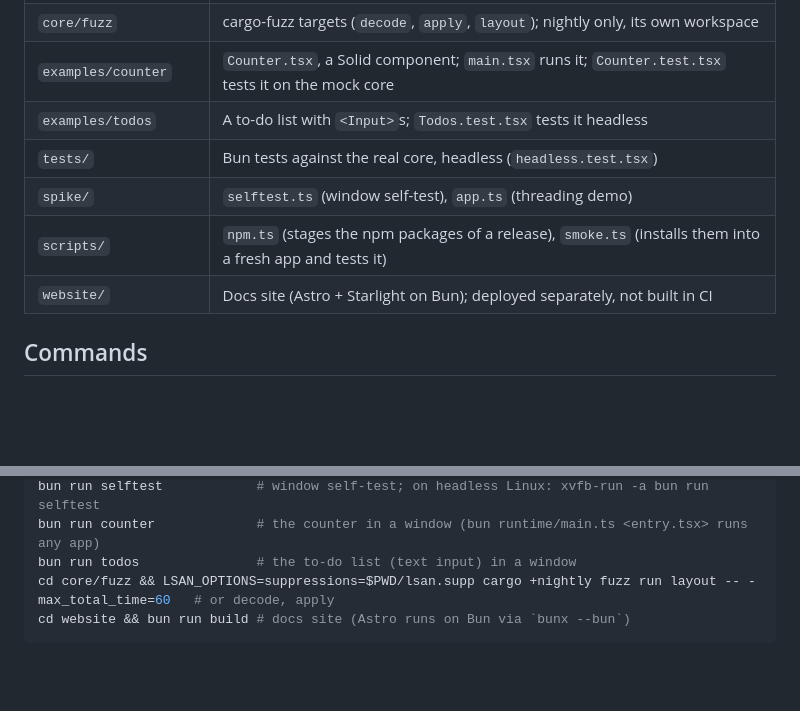
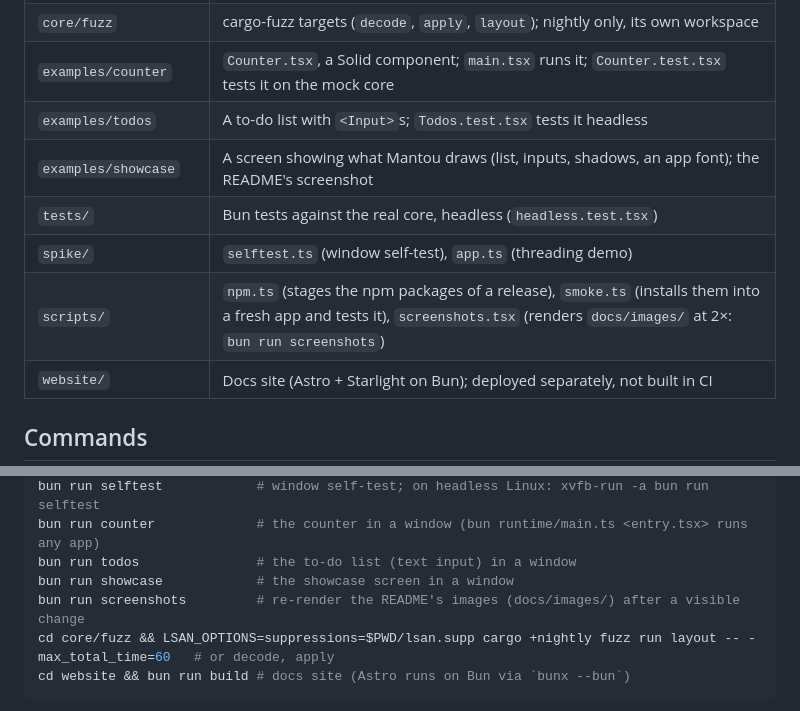
Before and after one commit to dunkbing/mantou, a Markdown page: AGENTS.md, 2 parts joined by grey strips. GitHub-like rendering; blank space fills up the shorter version.

````diff
--- a/AGENTS.md
+++ b/AGENTS.md
@@ -20,9 +20,10 @@ Guide for coding agents (and people) working on Mantou: a native GUI framework f
 | `core/fuzz` | cargo-fuzz targets (`decode`, `apply`, `layout`); nightly only, its own workspace |
 | `examples/counter` | `Counter.tsx`, a Solid component; `main.tsx` runs it; `Counter.test.tsx` tests it on the mock core |
 | `examples/todos` | A to-do list with `<Input>`s; `Todos.test.tsx` tests it headless |
+| `examples/showcase` | A screen showing what Mantou draws (list, inputs, shadows, an app font); the README's screenshot |
 | `tests/` | Bun tests against the real core, headless (`headless.test.tsx`) |
 | `spike/` | `selftest.ts` (window self-test), `app.ts` (threading demo) |
-| `scripts/` | `npm.ts` (stages the npm packages of a release), `smoke.ts` (installs them into a fresh app and tests it) |
+| `scripts/` | `npm.ts` (stages the npm packages of a release), `smoke.ts` (installs them into a fresh app and tests it), `screenshots.tsx` (renders `docs/images/` at 2×: `bun run screenshots`) |
 | `website/` | Docs site (Astro + Starlight on Bun); deployed separately, not built in CI |
 
 ## Commands
@@ -39,6 +40,8 @@ bun run test:core           # cargo tests: tree, fixtures, random batches, incre
 bun run selftest            # window self-test; on headless Linux: xvfb-run -a bun run selftest
 bun run counter             # the counter in a window (bun runtime/main.ts <entry.tsx> runs any app)
 bun run todos               # the to-do list (text input) in a window
+bun run showcase            # the showcase screen in a window
+bun run screenshots         # re-render the README's images (docs/images/) after a visible change
 cd core/fuzz && LSAN_OPTIONS=suppressions=$PWD/lsan.supp cargo +nightly fuzz run layout -- -max_total_time=60   # or decode, apply
 cd website && bun run build # docs site (Astro runs on Bun via `bunx --bun`)
 ```
````
Also changed, not shown: README.md (+20 -26 lines), docs/images/showcase.png (added), docs/images/todos.png (added), 6 other files.
